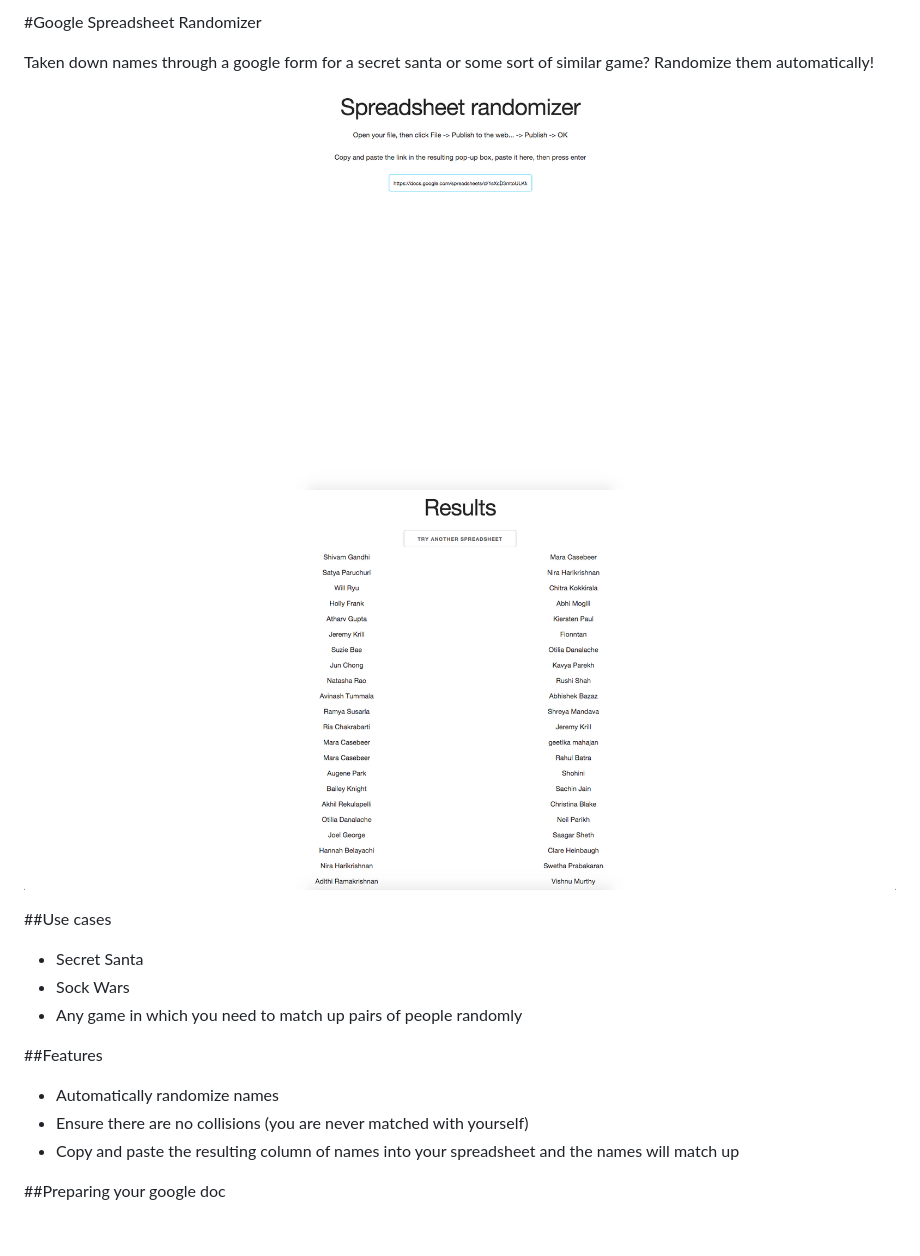
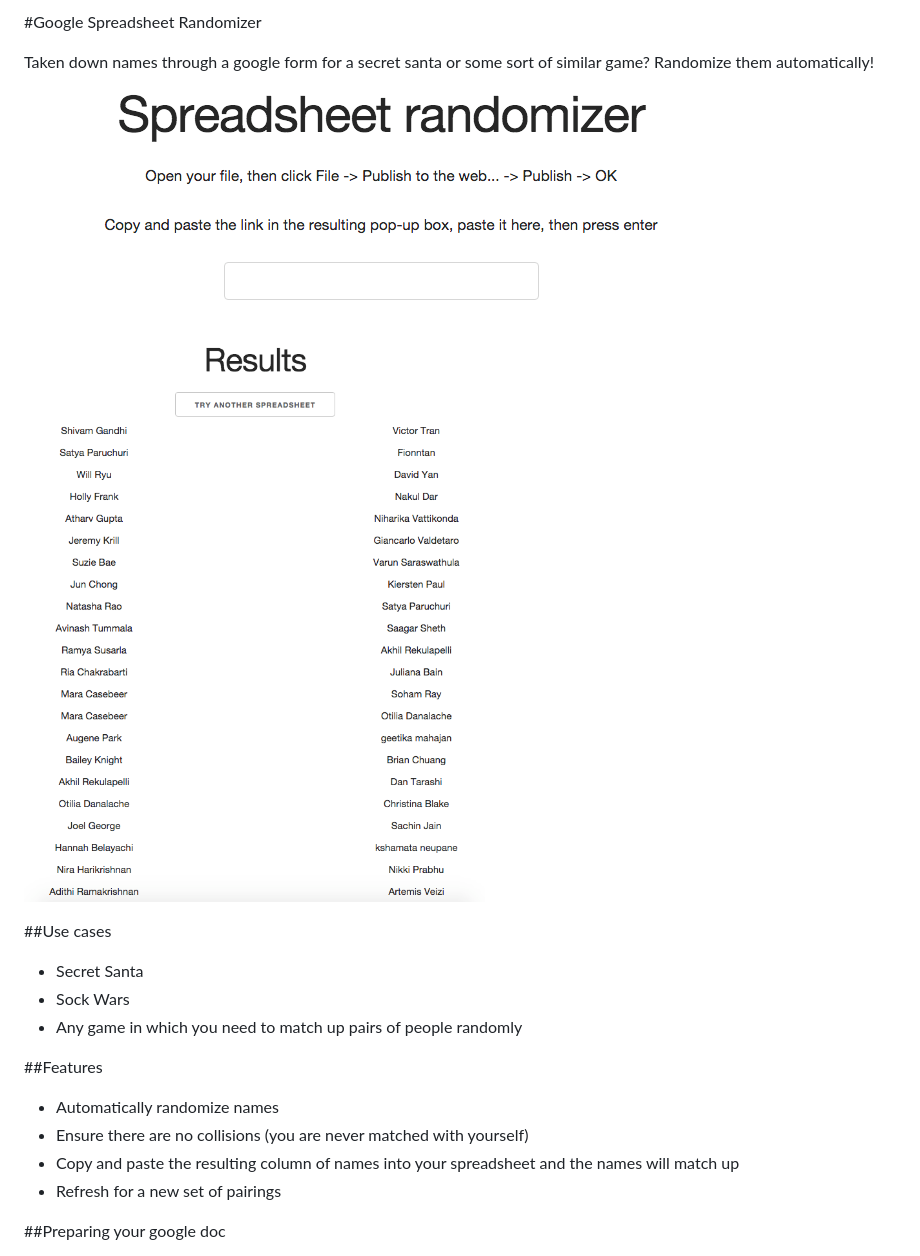
Before and after one commit to 2016rshah/secret-santa, a Markdown page: README.md, the part around the change. Drawn GitHub-style; pictures changed too: images/index.png, images/randomized.png; blank space fills up the shorter version.

Commit message:
Better images and mentioned feature

```diff
--- a/README.md
+++ b/README.md
@@ -14,6 +14,7 @@ Taken down names through a google form for a secret santa or some sort of simila
  - Automatically randomize names
  - Ensure there are no collisions (you are never matched with yourself)
  - Copy and paste the resulting column of names into your spreadsheet and the names will match up
+ - Refresh for a new set of pairings
 
 ##Preparing your google doc
  - Click File -> Publish To Web -> Publish
```
Also changed, not shown: 1 other file.
